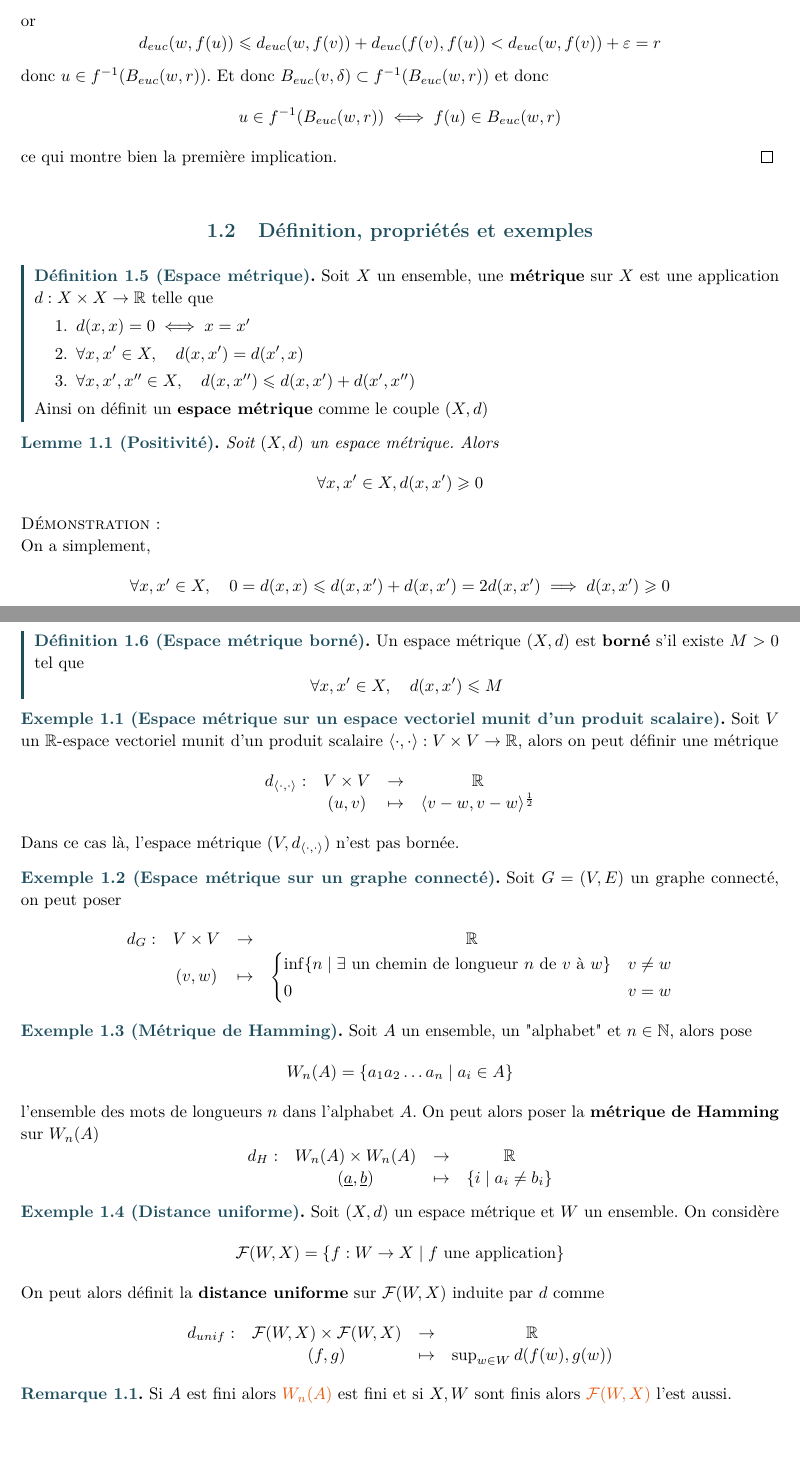
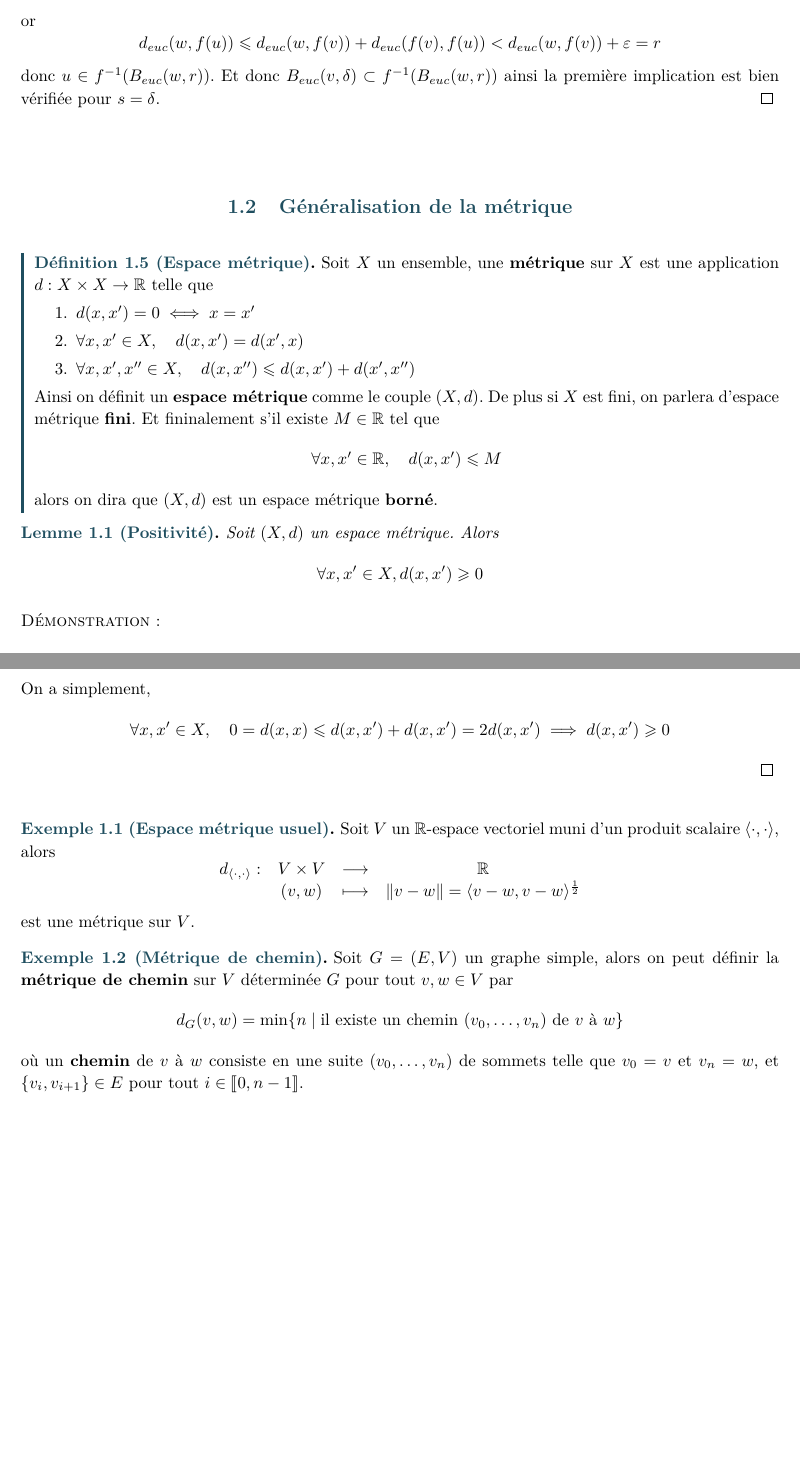
Before and after one commit to AnthonyGabinoEPFL/BA3, a LaTeX book (Topologie I - topologie générale/Topologie I.tex, which reads Topologie I - topologie générale/chapitres/chapitre-1.tex): two parts of pages 8 and 9 of 11, joined at a grey line, cut so that both start at the same text, the shorter picture padded with empty space. Compiled offline with pdfLaTeX.

Commit message:
Topologie I : Deuxième période 07.09.2026

```diff
--- a/Topologie I - topologie générale/chapitres/chapitre-1.tex
+++ b/Topologie I - topologie générale/chapitres/chapitre-1.tex
@@ -85,22 +85,22 @@
 	\[
 	d_{euc}(w, f(u)) \leqslant d_{euc}(w, f(v)) + d_{euc}(f(v), f(u)) < d_{euc}(w,f(v)) + \varepsilon = r
 	\]
-	donc $u \in f^{-1}(B_{euc}(w,r))$. Et donc $B_{euc}(v, \delta) \subset f^{-1}(B_{euc}(w,r))$ et donc
-	\[
-	u \in f^{-1} (B_{euc}(w,r)) \iff f(u) \in B_{euc}(w,r)
-	\]
-	ce qui montre bien la première implication.
+	donc $u \in f^{-1}(B_{euc}(w,r))$. Et donc $B_{euc}(v, \delta) \subset f^{-1}(B_{euc}(w,r))$ ainsi la première implication est bien vérifiée pour $s = \delta$.
 }
 
-\section{Définition, propriétés et exemples}
+\section{Généralisation de la métrique}
 \begin{definition}[Espace métrique] \label{def: Espace métrique}
 	Soit $X$ un ensemble, une \textbf{métrique} sur $X$ est une application $d : X \times X \to \R$ telle que
 	\begin{enumerate}
-		\item $d(x,x) = 0 \iff x = x'$
+		\item $d(x,x') = 0 \iff x = x'$
 		\item $\forall x,x' \in X, \quad d(x,x') = d(x', x)$
 		\item $\forall x,x',x'' \in X, \quad d(x,x'') \leqslant d(x,x') + d(x',x'')$
 	\end{enumerate}
-	Ainsi on définit un \textbf{espace métrique} comme le couple $(X,d)$
+	Ainsi on définit un \textbf{espace métrique} comme le couple $(X,d)$. De plus si $X$ est fini, on parlera d'espace métrique \textbf{fini}. Et fininalement s'il existe $M \in \R$ tel que
+	\[
+	\forall x, x' \in \R, \quad d(x,x') \leqslant M
+	\]
+	alors on dira que $(X,d)$ est un espace métrique \textbf{borné}.
 \end{definition}
 
 \begin{lemme}[Positivité] \label{Positivité}
@@ -112,66 +112,24 @@
 \prf{On a simplement,
 \[
 \forall x, x' \in X, \quad 0 = d(x,x) \leqslant d(x,x') + d(x,x') = 2d(x,x') \implies d(x,x') \geqslant 0
-\]}
-\begin{definition}[Espace métrique borné] \label{def: Espace métrique borné}
-	Un espace métrique $(X,d)$ est \textbf{borné} s'il existe $M > 0$ tel que
-	\[
-	\forall x, x' \in X, \quad d(x,x') \leqslant M
-	\]
-\end{definition}
+\]
+}
 
-\begin{exemple}[Espace métrique sur un espace vectoriel munit d'un produit scalaire] \label{ex: Espace métrique sur un espace vectoriel}
-	Soit $V$ un $\R$-espace vectoriel munit d'un produit scalaire $\langle \cdot, \cdot \rangle : V \times V \to \R$, alors on peut définir une métrique
-	\[
-	\begin{array}{cccc}
-		d_{\langle \cdot, \cdot \rangle} : & V \times V & \to & \R \\
-											& (u,v) & \mapsto & \langle v-w, v-w \rangle^\frac12
-	\end{array}
-	\]
-	Dans ce cas là, l'espace métrique $(V, d_{\langle \cdot, \cdot \rangle})$ n'est pas bornée.
+\begin{exemple}[Espace métrique usuel]
+		Soit $V$ un $\R$-espace vectoriel muni d'un produit scalaire $\langle \cdot,\cdot \rangle$, alors
+		\[
+		\begin{array}{cccc}
+		d_{\langle \cdot, \cdot \rangle} :& V \times V &\longrightarrow &\R \\ &(v,w) &\longmapsto &\norme{v - w} = \langle v -w, v-w \rangle^\frac12
+		\end{array}
+		\]
+		est une métrique sur $V$.
+
 \end{exemple}
 
-\begin{exemple}[Espace métrique sur un graphe connecté] \label{Espace métrique sur un graphe}
-	Soit $G= (V,E)$ un graphe connecté, on peut poser
+\begin{exemple}[Métrique de chemin]
+	Soit $G= (E,V)$ un graphe simple, alors on peut définir la \textbf{métrique de chemin} sur $V$ déterminée $G$ pour tout $v,w \in V$ par
 	\[
-	\begin{array}{cccc}
-		d_G : & V \times V & \to & \R \\
-				& (v,w) & \mapsto& \begin{cases}
-					\inf \{ n \mid \exists \text{ un chemin de longueur } n \text{ de $v$ à $w$} \} & v \neq w\\
-					0 & v = w
-				\end{cases}
-	\end{array}
+	d_G(v,w) = \min \{ n \mid \text{il existe un chemin $(v_0, \ldots, v_n)$ de $v$ à $w$}\}
 	\]
+	où un \textbf{chemin} de $v$ à $w$ consiste en une suite $(v_0, \ldots, v_n)$ de sommets telle que $v_0 = v$ et $v_n = w$, et $\{v_i, v_{i+1}\} \in E$ pour tout $i \in \llbracket 0, n-1 \rrbracket$.
 \end{exemple}
-
-\begin{exemple}[Métrique de Hamming] \label{ex: Métrique de Hamming}
-	Soit $A$ un ensemble, un "alphabet" et $n \in \N$, alors pose
-	\[
-	W_n(A) = \{a_1 a_2 \ldots a_n \mid a_i \in A\}
-	\]
-	l'ensemble des mots de longueurs $n$ dans l'alphabet $A$. On peut alors poser la \textbf{métrique de Hamming} sur $W_n(A)$
-	\[
-	\begin{array}{cccc}
-		d_H : & W_n(A) \times W_n(A) & \to & \R \\
-			& (\underline a, \underline b) & \mapsto & \{i \mid a_i \neq b_i\}
-	\end{array}
-	\]
-\end{exemple}
-
-\begin{exemple}[Distance uniforme] \label{ex: Distance uniforme}
-	Soit $(X,d)$ un espace métrique et $W$ un ensemble. On considère
-	\[
-	\mathcal F(W,X) = \{ f: W \to X \mid f \text{ une application}\}
-	\]
-	On peut alors définit la \textbf{distance uniforme} sur $\mathcal F(W,X)$ induite par $d$ comme
-	\[
-	\begin{array}{cccc}
-		d_{unif} : & \mathcal F(W,X) \times \mathcal F(W,X) & \to & \R \\
-					& (f,g) & \mapsto & \sup_{w \in W} d(f(w), g(w))
-	\end{array}
-	\]
-\end{exemple}
-
-\begin{remarque}
-	Si $A$ est fini alors \hyperref[ex: Métrique de Hamming]{$W_n(A)$} est fini et si $X, W$ sont finis alors \hyperref[ex: Distance uniforme]{$\mathcal F(W,X)$} l'est aussi.
-\end{remarque}
```
Also changed, not shown: Topologie I - topologie générale/Topologie I.pdf, 3 other files.
